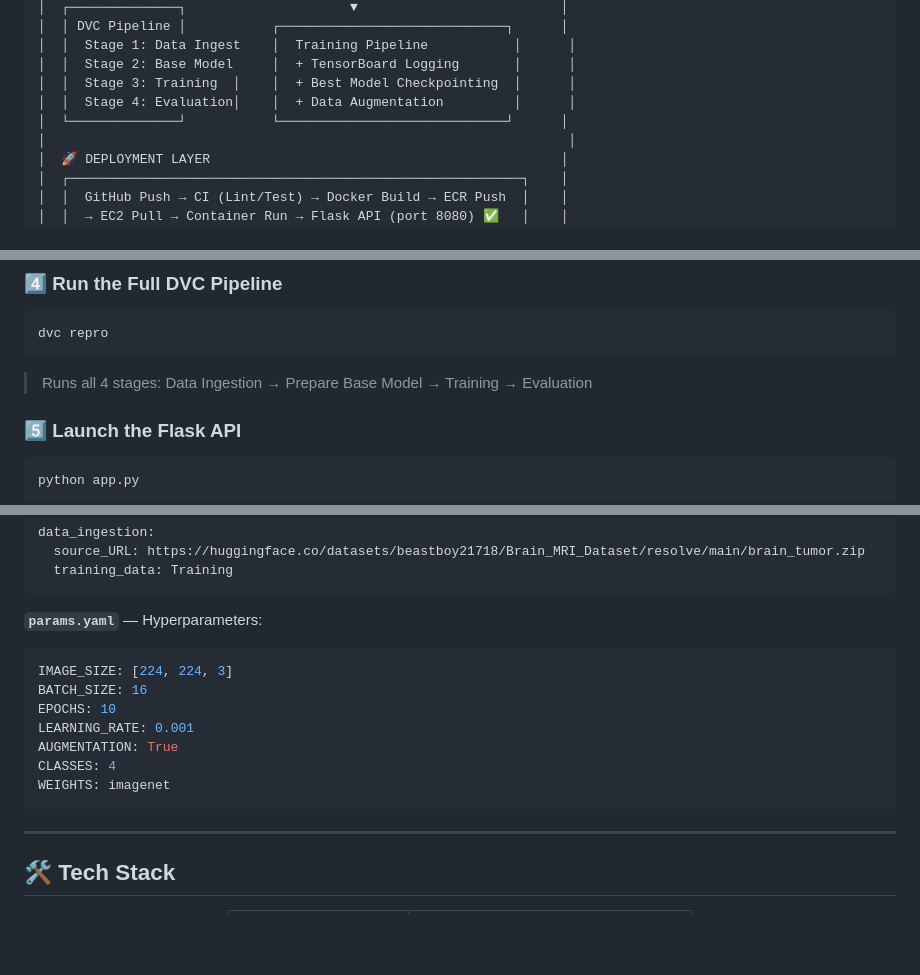
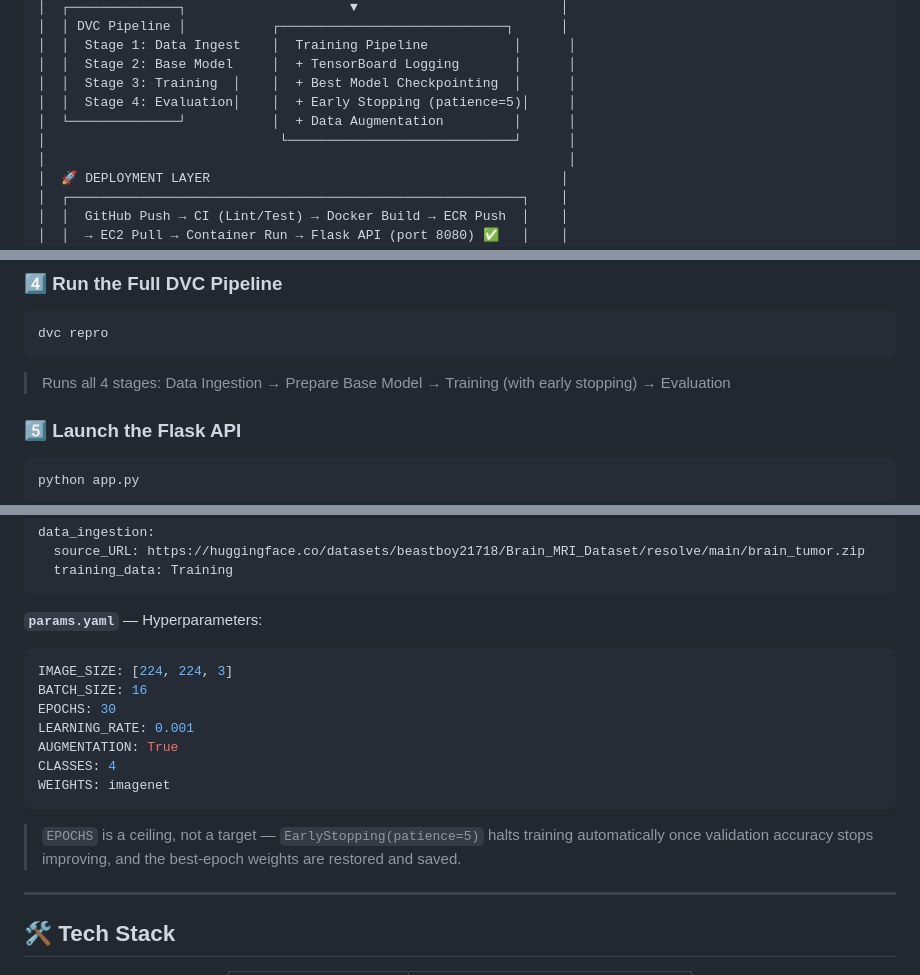
Before and after one commit to techakash32/Brain-Tumor-MRI-Classifier, a Markdown page: README.md, 3 parts joined by grey strips. Rendered like a GitHub page; blank space fills up the shorter version.

````diff
--- a/README.md
+++ b/README.md
@@ -80,8 +83,9 @@ What makes this project stand out is not just the model, but the **complete MLOp
 │  │  Stage 1: Data Ingest    │  Training Pipeline           │      │
 │  │  Stage 2: Base Model     │  + TensorBoard Logging       │      │
 │  │  Stage 3: Training  │    │  + Best Model Checkpointing  │      │
-│  │  Stage 4: Evaluation│    │  + Data Augmentation         │      │
-│  └──────────────┘           └─────────────────────────────┘      │
+│  │  Stage 4: Evaluation│    │  + Early Stopping (patience=5)│     │
+│  └──────────────┘           │  + Data Augmentation         │      │
+│                              └─────────────────────────────┘      │
 │                                                                   │
 │  🚀 DEPLOYMENT LAYER                                             │
 │  ┌──────────────────────────────────────────────────────────┐    │
@@ -293,7 +307,7 @@ pip install -e .
 dvc repro
 ```
 
-> Runs all 4 stages: Data Ingestion → Prepare Base Model → Training → Evaluation
+> Runs all 4 stages: Data Ingestion → Prepare Base Model → Training (with early stopping) → Evaluation
 
 ### 5️⃣ Launch the Flask API
 
@@ -428,12 +442,14 @@ data_ingestion:
 ```yaml
 IMAGE_SIZE: [224, 224, 3]
 BATCH_SIZE: 16
-EPOCHS: 10
+EPOCHS: 30
 LEARNING_RATE: 0.001
 AUGMENTATION: True
 CLASSES: 4
 WEIGHTS: imagenet
 ```
+
+> `EPOCHS` is a ceiling, not a target — `EarlyStopping(patience=5)` halts training automatically once validation accuracy stops improving, and the best-epoch weights are restored and saved.
 
 ---
 
````
Also changed, not shown: other parts of README.md (+44 -27 lines).
